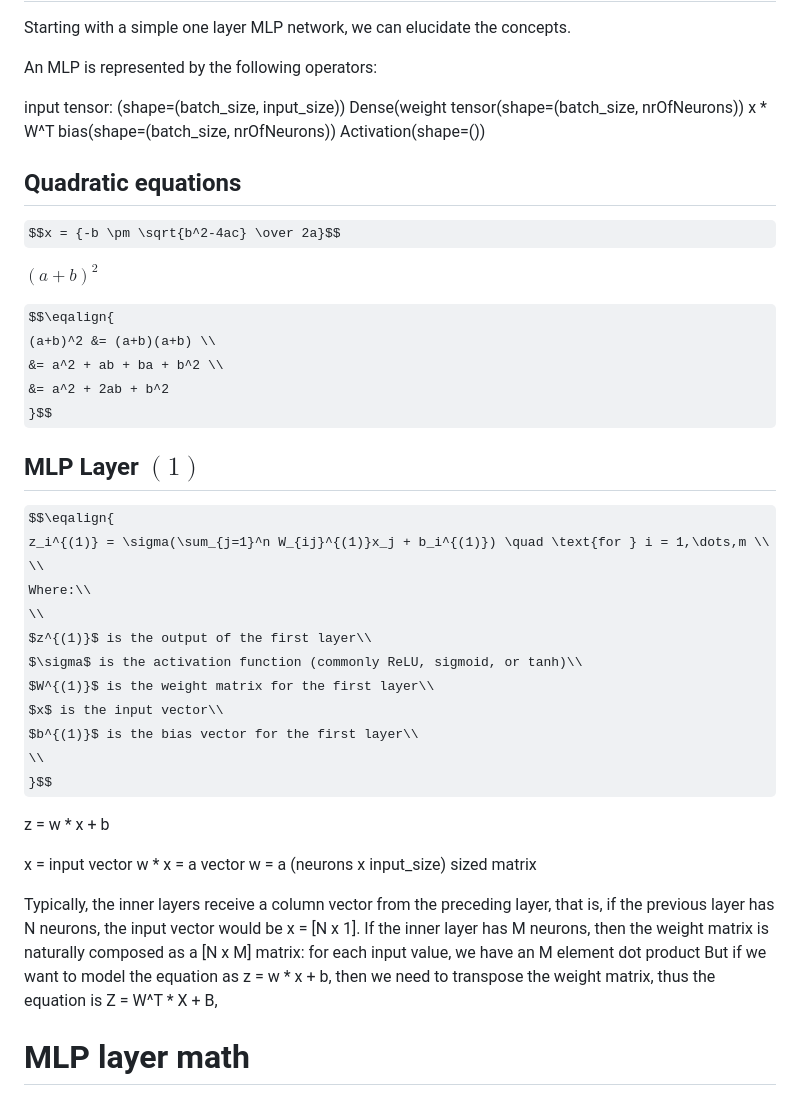
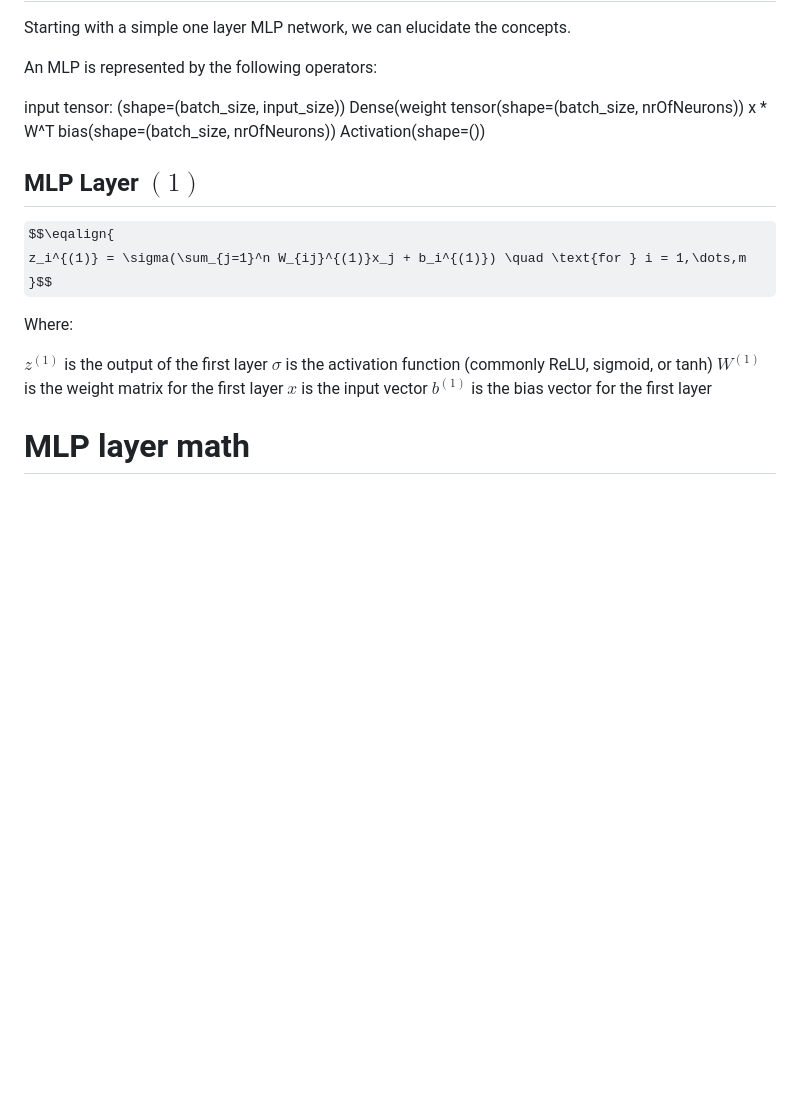
Before and after one commit to branes-ai/domain_flow, a Markdown page: README.md, the part around the change. Rendered like a GitHub page; some formulas as TeX source; blank space fills up the shorter version.

Commit message:
WIP: trying to use MathJax

```diff
--- a/README.md
+++ b/README.md
@@ -34,48 +34,20 @@ Dense(weight tensor(shape=(batch_size, nrOfNeurons))  x * W^T
 bias(shape=(batch_size, nrOfNeurons))
 Activation(shape=())
 
-## Quadratic equations
-
-$$x = {-b \pm \sqrt{b^2-4ac} \over 2a}$$
-
-$(a+b)^2$
-
-$$\eqalign{
-(a+b)^2 &= (a+b)(a+b) \\
-        &= a^2 + ab + ba + b^2 \\
-        &= a^2 + 2ab + b^2
-}$$
-
-
 ## MLP Layer ${(1)}$
 
 $$\eqalign{
-z_i^{(1)} = \sigma(\sum_{j=1}^n W_{ij}^{(1)}x_j + b_i^{(1)}) \quad \text{for } i = 1,\dots,m \\
-\\
-Where:\\
-\\
-$z^{(1)}$ is the output of the first layer\\
-$\sigma$ is the activation function (commonly ReLU, sigmoid, or tanh)\\
-$W^{(1)}$ is the weight matrix for the first layer\\
-$x$ is the input vector\\
-$b^{(1)}$ is the bias vector for the first layer\\
-\\
+z_i^{(1)} = \sigma(\sum_{j=1}^n W_{ij}^{(1)}x_j + b_i^{(1)}) \quad \text{for } i = 1,\dots,m
 }$$
 
-z = w * x + b
+Where:
 
-x = input vector
-w * x = a vector
-w = a (neurons x input_size) sized matrix
+$z^{(1)}$ is the output of the first layer
+$\sigma$ is the activation function (commonly ReLU, sigmoid, or tanh)
+$W^{(1)}$ is the weight matrix for the first layer
+$x$ is the input vector
+$b^{(1)}$ is the bias vector for the first layer
 
-
-
-Typically, the inner layers receive a column vector from the preceding layer,
-that is, if the previous layer has N neurons, the input vector would be x = [N x 1].
-If the inner layer has M neurons, then the weight matrix is naturally composed
-as a [N x M] matrix: for each input value, we have an M element dot product
-But if we want to model the equation as z = w * x + b, then we need to transpose
-the weight matrix, thus the equation is Z = W^T * X + B,
 
 # MLP layer math
 
```
